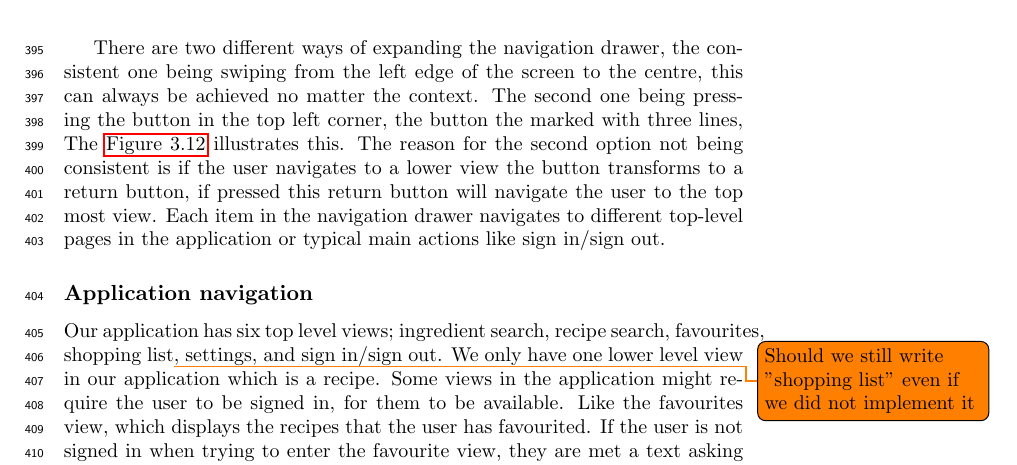
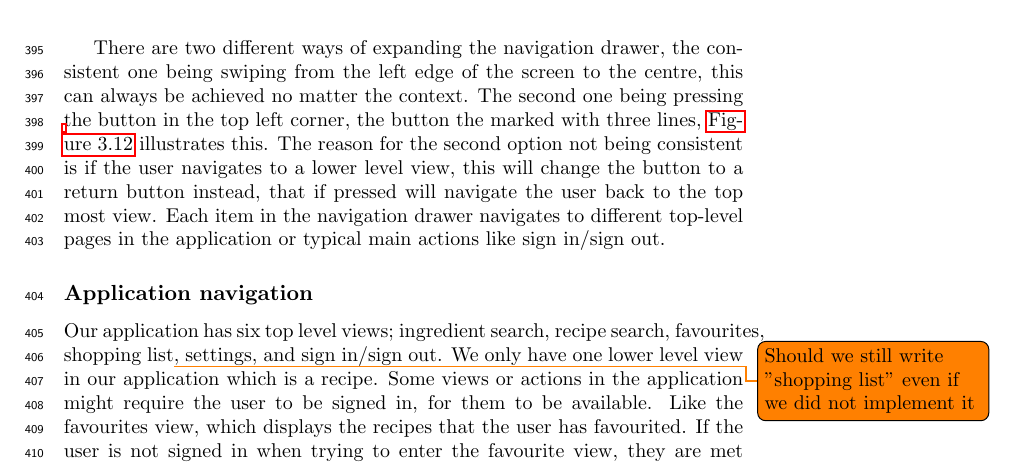
Before and after one commit to figa12/food-report, a LaTeX thesis (master.tex, which reads tex/navigation.tex): part of page 29 of 55, cut so that both start at the same text. Compiled offline with pdfLaTeX.

Commit message:
lavet en del rettelser

```diff
--- a/tex/navigation.tex
+++ b/tex/navigation.tex
@@ -10,13 +10,14 @@ The navigation drawer is a powerful design that allows the user from any views i
 \label{fig:navigationdrawer}
 \end{figure}
 There are two different ways of expanding the navigation drawer, the consistent one being swiping from the left edge of the screen to the centre, this can always be achieved no matter the context.
-The second one being pressing the button in the top left corner, the button the marked with three lines, The \autoref{fig:navigationdrawer} illustrates this.
-The reason for the second option not being consistent is if the user navigates to a lower view the button transforms to a return button, if pressed this return button will navigate the user to the top most view.
+The second one being pressing the button in the top left corner, the button the marked with three lines, \autoref{fig:navigationdrawer} illustrates this.
+The reason for the second option not being consistent is if the user navigates to a lower level view, this will change the button to a return button instead, that if pressed will navigate the user back to the top most view.
 Each item in the navigation drawer navigates to different top-level pages in the application or typical main actions like sign in/sign out.
 
 \subsection{Application navigation}
 Our application has six top level views; ingredient search, recipe search, favourites, shopping list\todo{Should we still write "shopping list" even if we did not implement it}, settings, and sign in/sign out.
-We only have one lower level view in our application which is a recipe. Some views in the application might require the user to be signed in, for them to be available.
+We only have one lower level view in our application which is a recipe.
+Some views or actions in the application might require the user to be signed in, for them to be available.
 Like the favourites view, which displays the recipes that the user has favourited.
 If the user is not signed in when trying to enter the favourite view, they are met a text asking them to sign in, this should always happen in the case the user tries to use user-functionalities.
 \todo{Show an example with pictures}
```
